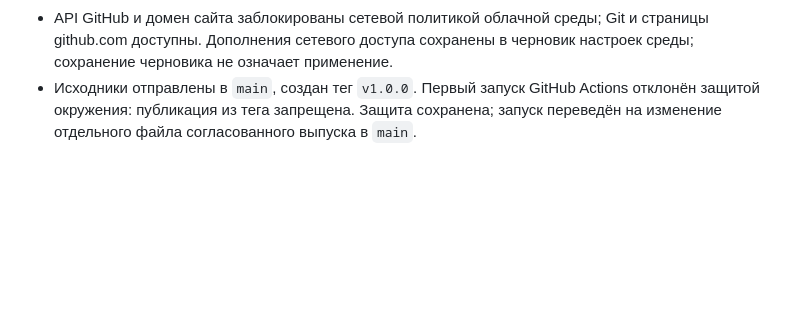
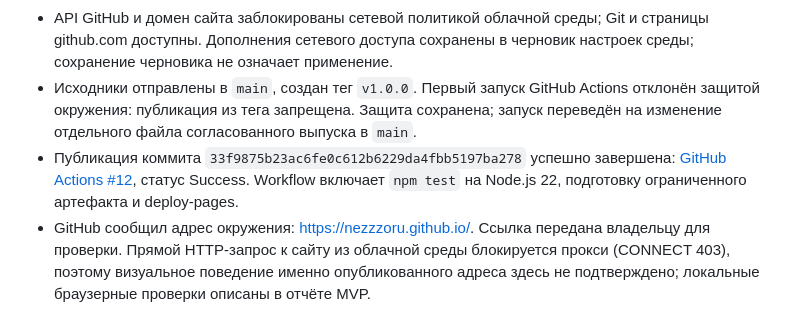
Before and after one commit to NezZzoRu/NezZzoRu.github.io, a Markdown page: docs/HISTORY.md, the part around the change. GitHub-like rendering; blank space fills up the shorter version.

Commit message:
Record successful MVP GitHub Pages deployment

```diff
--- a/docs/HISTORY.md
+++ b/docs/HISTORY.md
@@ -84,3 +84,5 @@
 - Для выпуска добавлен запуск Pages по конкретному тегу `v1.0.0`: обычные отправки в ветки по-прежнему не публикуют приложение. Ручной запуск сохранён.
 - API GitHub и домен сайта заблокированы сетевой политикой облачной среды; Git и страницы github.com доступны. Дополнения сетевого доступа сохранены в черновик настроек среды; сохранение черновика не означает применение.
 - Исходники отправлены в `main`, создан тег `v1.0.0`. Первый запуск GitHub Actions отклонён защитой окружения: публикация из тега запрещена. Защита сохранена; запуск переведён на изменение отдельного файла согласованного выпуска в `main`.
+- Публикация коммита `33f9875b23ac6fe0c612b6229da4fbb5197ba278` успешно завершена: [GitHub Actions #12](https://github.com/NezZzoRu/NezZzoRu.github.io/actions/runs/39255807596), статус Success. Workflow включает `npm test` на Node.js 22, подготовку ограниченного артефакта и deploy-pages.
+- GitHub сообщил адрес окружения: https://nezzzoru.github.io/. Ссылка передана владельцу для проверки. Прямой HTTP-запрос к сайту из облачной среды блокируется прокси (CONNECT 403), поэтому визуальное поведение именно опубликованного адреса здесь не подтверждено; локальные браузерные проверки описаны в отчёте MVP.
```
Also changed, not shown: docs/MVP-1.0-REPORT.md (+2 -2 lines).
